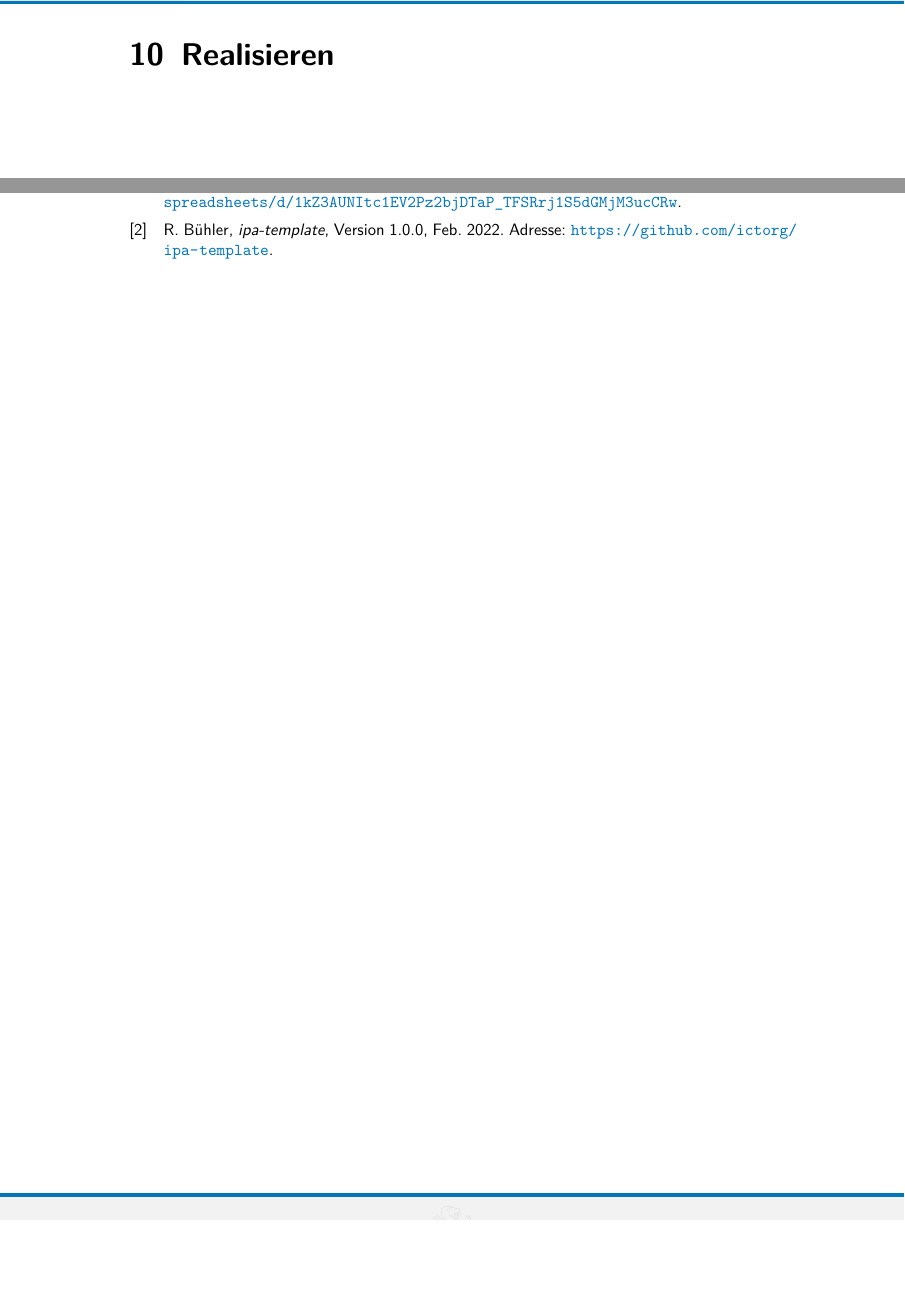
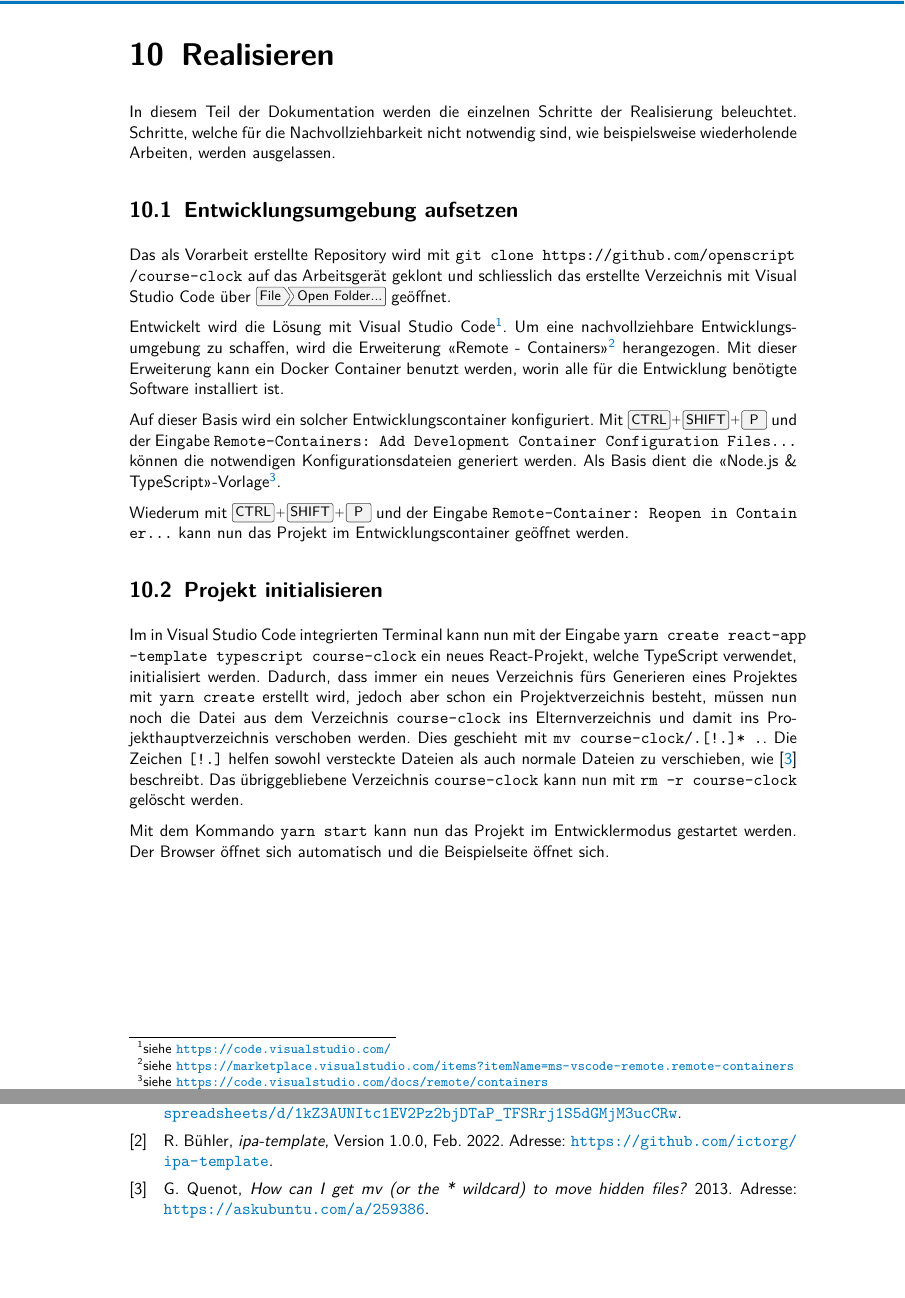
Before and after one commit to openscript/course-clock-ipa, a LaTeX document (src/index.tex, which reads lib/ipa.sty, src/chapters/implement.tex): two parts of pages 25 and 30 of 31, joined at a grey line, cut so that both start at the same text, the shorter picture padded with empty space. Compiled offline with pdfLaTeX.

Commit message:
Describe project setup

```diff
--- a/lib/ipa.sty
+++ b/lib/ipa.sty
@@ -29,6 +29,7 @@
 \usepackage{minted} % code listings
 \usepackage[backend=biber,style=ieee]{biblatex} % ieee citations
 \usepackage{tabularx} % advanced table implementation
+\usepackage{menukeys} % display key strokes and navigation
 
 % configure document
 \KOMAoptions{paper=A4, parskip=half, twoside=false, fontsize=11pt, numbers=noenddot}
--- a/src/chapters/implement.tex
+++ b/src/chapters/implement.tex
@@ -1 +1,16 @@
 \chapter{Realisieren}
+In diesem Teil der Dokumentation werden die einzelnen Schritte der Realisierung beleuchtet. Schritte, welche für die Nachvollziehbarkeit nicht notwendig sind, wie beispielsweise wiederholende Arbeiten, werden ausgelassen.
+
+\section{Entwicklungsumgebung aufsetzen}
+Das als Vorarbeit erstellte Repository wird mit \texttt{git clone https://github.com/openscript\\/course-clock} auf das Arbeitsgerät geklont und schliesslich das erstellte Verzeichnis mit Visual Studio Code über \menu{File > Open Folder...} geöffnet.
+
+Entwickelt wird die Lösung mit Visual Studio Code\footnote{siehe \url{https://code.visualstudio.com/}}. Um eine nachvollziehbare Entwicklungsumgebung zu schaffen, wird die Erweiterung \enquote{Remote - Containers}\footnote{siehe \url{https://marketplace.visualstudio.com/items?itemName=ms-vscode-remote.remote-containers}} herangezogen. Mit dieser Erweiterung kann ein Docker Container benutzt werden, worin alle für die Entwicklung benötigte Software installiert ist.
+
+Auf dieser Basis wird ein solcher Entwicklungscontainer konfiguriert. Mit \keys{CTRL + SHIFT + P} und der Eingabe \texttt{Remote-Containers: Add Development Container Configuration Files...} können die notwendigen Konfigurationsdateien generiert werden. Als Basis dient die \enquote{Node.js \& TypeScript}-Vorlage\footnote{siehe \url{https://code.visualstudio.com/docs/remote/containers}}.
+
+Wiederum mit \keys{CTRL + SHIFT + P} und der Eingabe \texttt{Remote-Container: Reopen in Contain\\er...} kann nun das Projekt im Entwicklungscontainer geöffnet werden.
+
+\section{Projekt initialisieren}
+Im in Visual Studio Code integrierten Terminal kann nun mit der Eingabe \texttt{yarn create react-app --template typescript course-clock} ein neues React-Projekt, welche TypeScript verwendet, initialisiert werden. Dadurch, dass immer ein neues Verzeichnis fürs Generieren eines Projektes mit \texttt{yarn create} erstellt wird, jedoch aber schon ein Projektverzeichnis besteht, müssen nun noch die Datei aus dem Verzeichnis \texttt{course-clock} ins Elternverzeichnis und damit ins Projekthauptverzeichnis verschoben werden. Dies geschieht mit \texttt{mv course-clock/.[!.]* .}. Die Zeichen \texttt{[!.]} helfen sowohl versteckte Dateien als auch normale Dateien zu verschieben, wie \cite{move_hidden_files-ask_ubuntu} beschreibt. Das übriggebliebene Verzeichnis \texttt{course-clock} kann nun mit \texttt{rm -r course-clock} gelöscht werden.
+
+Mit dem Kommando \texttt{yarn start} kann nun das Projekt im Entwicklermodus gestartet werden. Der Browser öffnet sich automatisch und die Beispielseite öffnet sich.
--- a/src/index.tex
+++ b/src/index.tex
@@ -24,7 +24,7 @@
 \lofoot[\today]{\today}
 % see B6.5
 \cfoot[\varAuthor\ / \varCompany\\Version \varVersion]{\varAuthor\ / \varCompany\\Version 1}
-\rofoot[Seite \pagemark{} von \pageref{LastPage}]
+\rofoot[Seite \pagemark{} von \pageref{LastPage}]{Seite \pagemark{} von \pageref{LastPage}}
 
 % load sources
 \addbibresource{sources.bib}
```
Also changed, not shown: src/sources.bib (+7 -0 lines).
